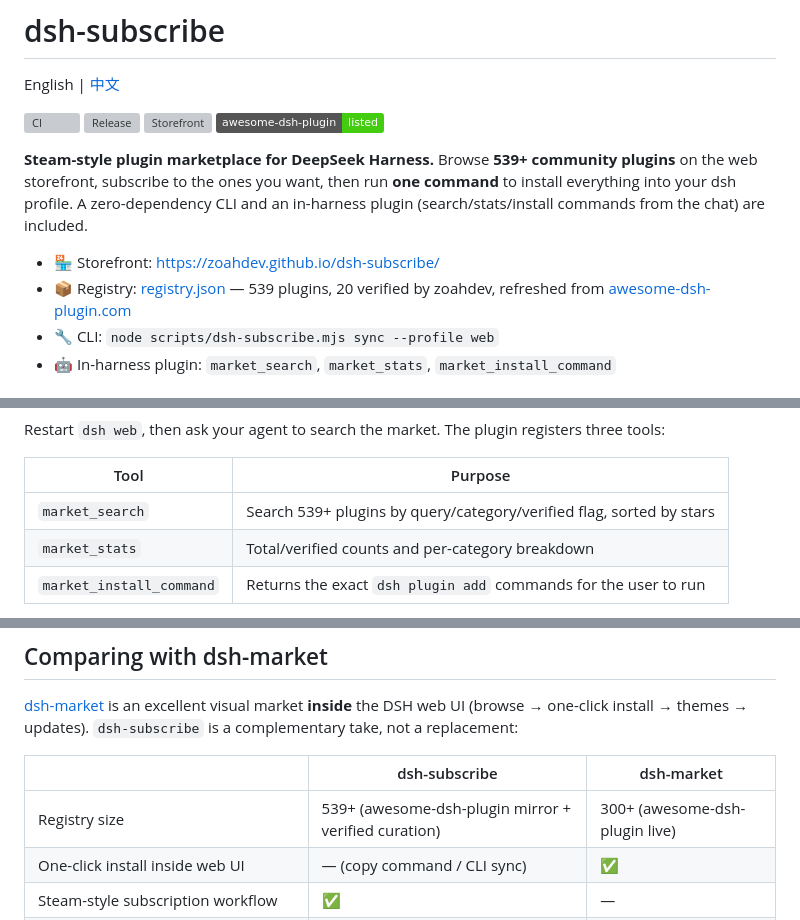
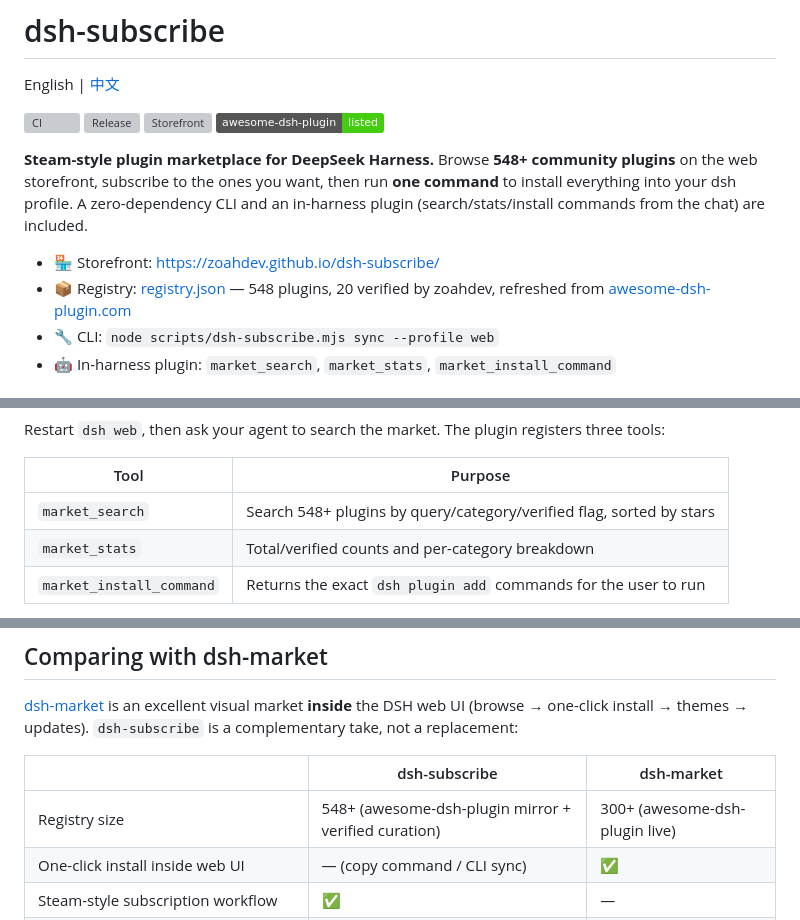
Before and after one commit to zoahdev/dsh-subscribe, a Markdown page: README.md, 3 parts joined by grey strips. Rendered like a GitHub page; badges without logos; grey boxes are pictures that could not be loaded.

```diff
--- a/README.md
+++ b/README.md
@@ -7,14 +7,14 @@ English | [中文](#中文)
 [![Storefront](https://img.shields.io/website?label=storefront&url=https%3A%2F%2Fzoahdev.github.io%2Fdsh-subscribe%2F)](https://zoahdev.github.io/dsh-subscribe/)
 [![awesome-dsh-plugin](https://img.shields.io/badge/awesome--dsh--plugin-listed-brightgreen)](https://github.com/awesome-dsh-plugin/awesome-dsh-plugin)
 
-**Steam-style plugin marketplace for DeepSeek Harness.** Browse **539+
+**Steam-style plugin marketplace for DeepSeek Harness.** Browse **548+
 community plugins** on the web storefront, subscribe to the ones you want,
 then run **one command** to install everything into your dsh profile. A
 zero-dependency CLI and an in-harness plugin (search/stats/install commands
 from the chat) are included.
 
 - 🏪 Storefront: <https://zoahdev.github.io/dsh-subscribe/>
-- 📦 Registry: [registry.json](./registry.json) — 539 plugins, 20 verified by
+- 📦 Registry: [registry.json](./registry.json) — 548 plugins, 20 verified by
   zoahdev, refreshed from [awesome-dsh-plugin.com](https://awesome-dsh-plugin.com)
 - 🔧 CLI: `node scripts/dsh-subscribe.mjs sync --profile web`
 - 🤖 In-harness plugin: `market_search`, `market_stats`,
@@ -76,7 +76,7 @@ registers three tools:
 
 | Tool | Purpose |
 | --- | --- |
-| `market_search` | Search 539+ plugins by query/category/verified flag, sorted by stars |
+| `market_search` | Search 548+ plugins by query/category/verified flag, sorted by stars |
 | `market_stats` | Total/verified counts and per-category breakdown |
 | `market_install_command` | Returns the exact `dsh plugin add` commands for the user to run |
 
@@ -191,7 +191,7 @@ is a complementary take, not a replacement:
 
 | | dsh-subscribe | dsh-market |
 | --- | --- | --- |
-| Registry size | 539+ (awesome-dsh-plugin mirror + verified curation) | 300+ (awesome-dsh-plugin live) |
+| Registry size | 548+ (awesome-dsh-plugin mirror + verified curation) | 300+ (awesome-dsh-plugin live) |
 | One-click install inside web UI | — (copy command / CLI sync) | ✅ |
 | Steam-style subscription workflow | ✅ | — |
 | In-chat agent tools (search/stats/commands) | ✅ | — |
```
Also changed, not shown: other parts of README.md (+2 -2 lines).
